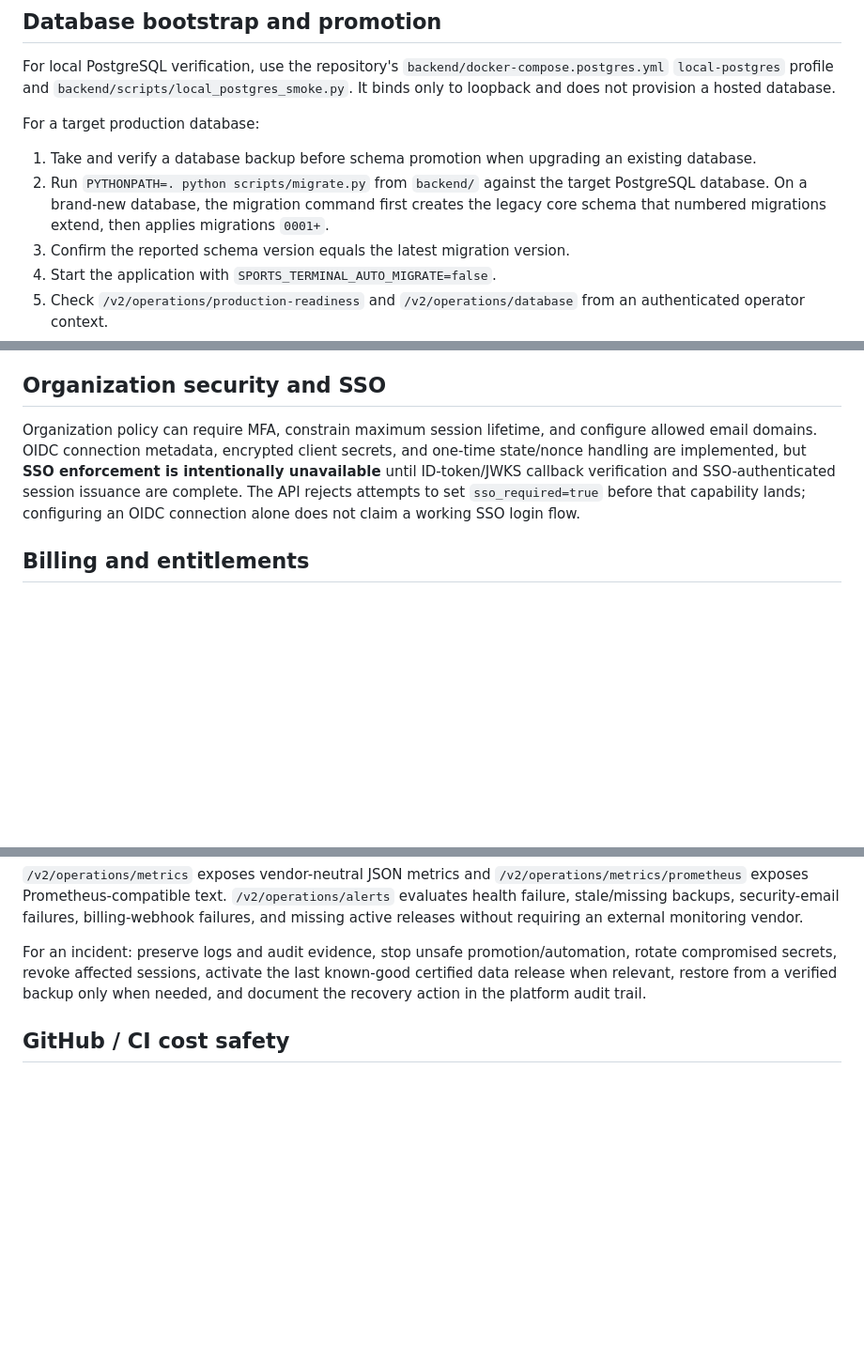
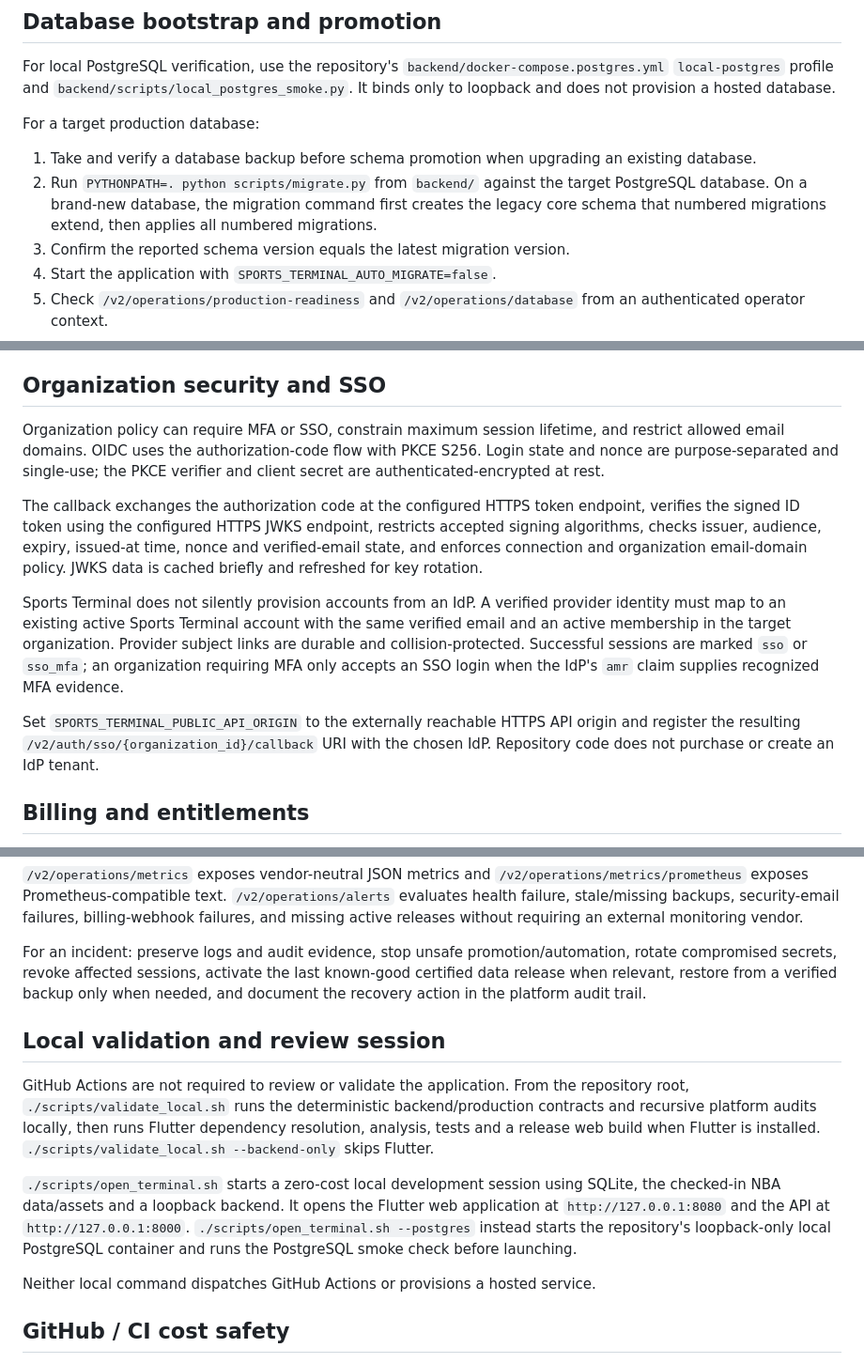
Before and after one commit to kshmsh1/sports-terminal, a Markdown page: docs/production_runbook.md, 3 parts joined by grey strips. Shown at 94% size. Rendered like a GitHub page; blank space fills up the shorter version.

Commit message:
Document completed OIDC SSO and local validation

```diff
--- a/docs/production_runbook.md
+++ b/docs/production_runbook.md
@@ -15,7 +15,7 @@ For local PostgreSQL verification, use the repository's `backend/docker-compose.
 For a target production database:
 
 1. Take and verify a database backup before schema promotion when upgrading an existing database.
-2. Run `PYTHONPATH=. python scripts/migrate.py` from `backend/` against the target PostgreSQL database. On a brand-new database, the migration command first creates the legacy core schema that numbered migrations extend, then applies migrations `0001+`.
+2. Run `PYTHONPATH=. python scripts/migrate.py` from `backend/` against the target PostgreSQL database. On a brand-new database, the migration command first creates the legacy core schema that numbered migrations extend, then applies all numbered migrations.
 3. Confirm the reported schema version equals the latest migration version.
 4. Start the application with `SPORTS_TERMINAL_AUTO_MIGRATE=false`.
 5. Check `/v2/operations/production-readiness` and `/v2/operations/database` from an authenticated operator context.
@@ -40,7 +40,13 @@ A successful password reset revokes existing sessions. Operators should investig
 
 ## Organization security and SSO
 
-Organization policy can require MFA, constrain maximum session lifetime, and configure allowed email domains. OIDC connection metadata, encrypted client secrets, and one-time state/nonce handling are implemented, but **SSO enforcement is intentionally unavailable** until ID-token/JWKS callback verification and SSO-authenticated session issuance are complete. The API rejects attempts to set `sso_required=true` before that capability lands; configuring an OIDC connection alone does not claim a working SSO login flow.
+Organization policy can require MFA or SSO, constrain maximum session lifetime, and restrict allowed email domains. OIDC uses the authorization-code flow with PKCE S256. Login state and nonce are purpose-separated and single-use; the PKCE verifier and client secret are authenticated-encrypted at rest.
+
+The callback exchanges the authorization code at the configured HTTPS token endpoint, verifies the signed ID token using the configured HTTPS JWKS endpoint, restricts accepted signing algorithms, checks issuer, audience, expiry, issued-at time, nonce and verified-email state, and enforces connection and organization email-domain policy. JWKS data is cached briefly and refreshed for key rotation.
+
+Sports Terminal does not silently provision accounts from an IdP. A verified provider identity must map to an existing active Sports Terminal account with the same verified email and an active membership in the target organization. Provider subject links are durable and collision-protected. Successful sessions are marked `sso` or `sso_mfa`; an organization requiring MFA only accepts an SSO login when the IdP's `amr` claim supplies recognized MFA evidence.
+
+Set `SPORTS_TERMINAL_PUBLIC_API_ORIGIN` to the externally reachable HTTPS API origin and register the resulting `/v2/auth/sso/{organization_id}/callback` URI with the chosen IdP. Repository code does not purchase or create an IdP tenant.
 
 ## Billing and entitlements
 
@@ -64,6 +70,14 @@ Every request receives an `X-Request-ID`. API logs are structured JSON and inclu
 
 For an incident: preserve logs and audit evidence, stop unsafe promotion/automation, rotate compromised secrets, revoke affected sessions, activate the last known-good certified data release when relevant, restore from a verified backup only when needed, and document the recovery action in the platform audit trail.
 
+## Local validation and review session
+
+GitHub Actions are not required to review or validate the application. From the repository root, `./scripts/validate_local.sh` runs the deterministic backend/production contracts and recursive platform audits locally, then runs Flutter dependency resolution, analysis, tests and a release web build when Flutter is installed. `./scripts/validate_local.sh --backend-only` skips Flutter.
+
+`./scripts/open_terminal.sh` starts a zero-cost local development session using SQLite, the checked-in NBA data/assets and a loopback backend. It opens the Flutter web application at `http://127.0.0.1:8080` and the API at `http://127.0.0.1:8000`. `./scripts/open_terminal.sh --postgres` instead starts the repository's loopback-only local PostgreSQL container and runs the PostgreSQL smoke check before launching.
+
+Neither local command dispatches GitHub Actions or provisions a hosted service.
+
 ## GitHub / CI cost safety
 
 Repository workflows are manual-only. A push or pull-request update must not automatically start GitHub-hosted Actions. Run CI only when an operator deliberately chooses to dispatch it and has independently confirmed account-level billing/budget settings. The repository does not enable paid runners or any paid external deployment service.
```
